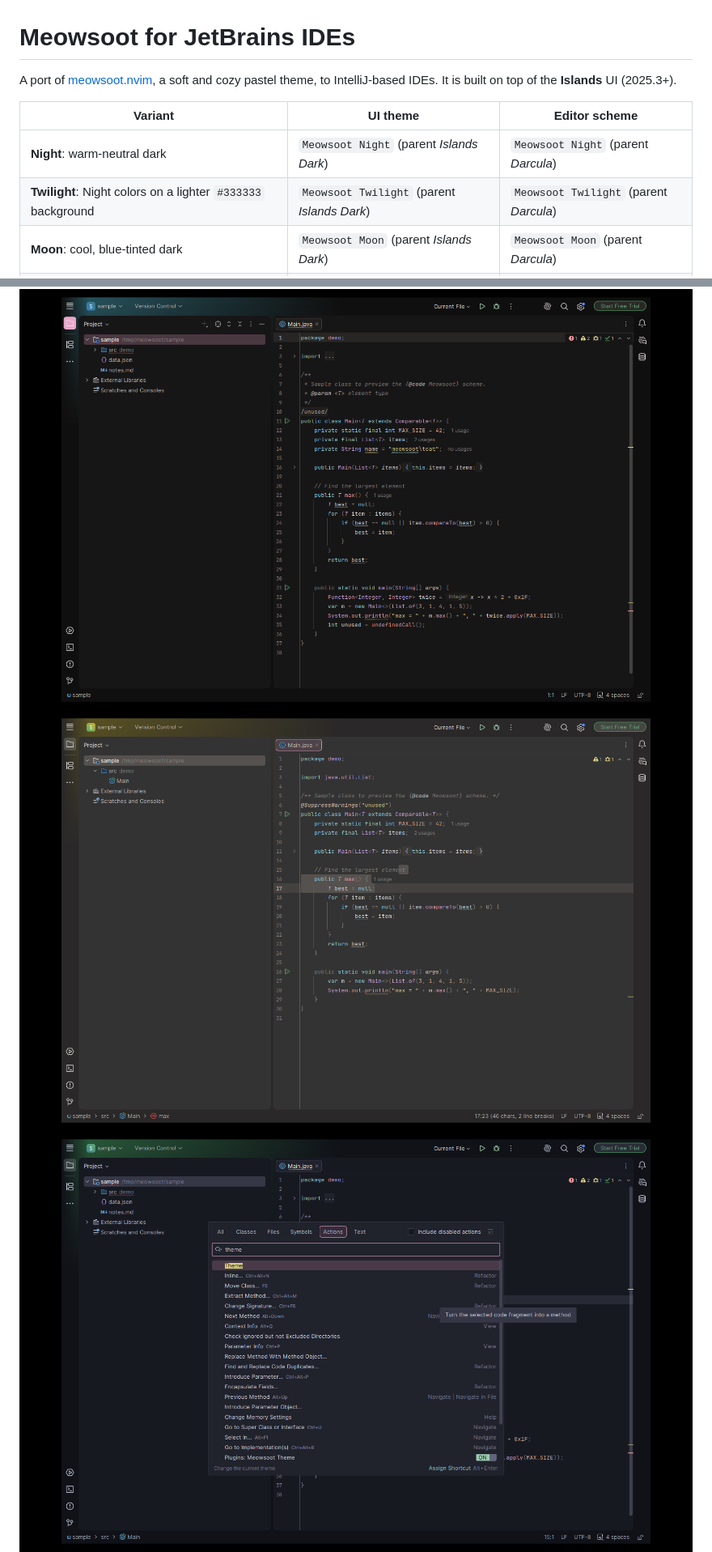
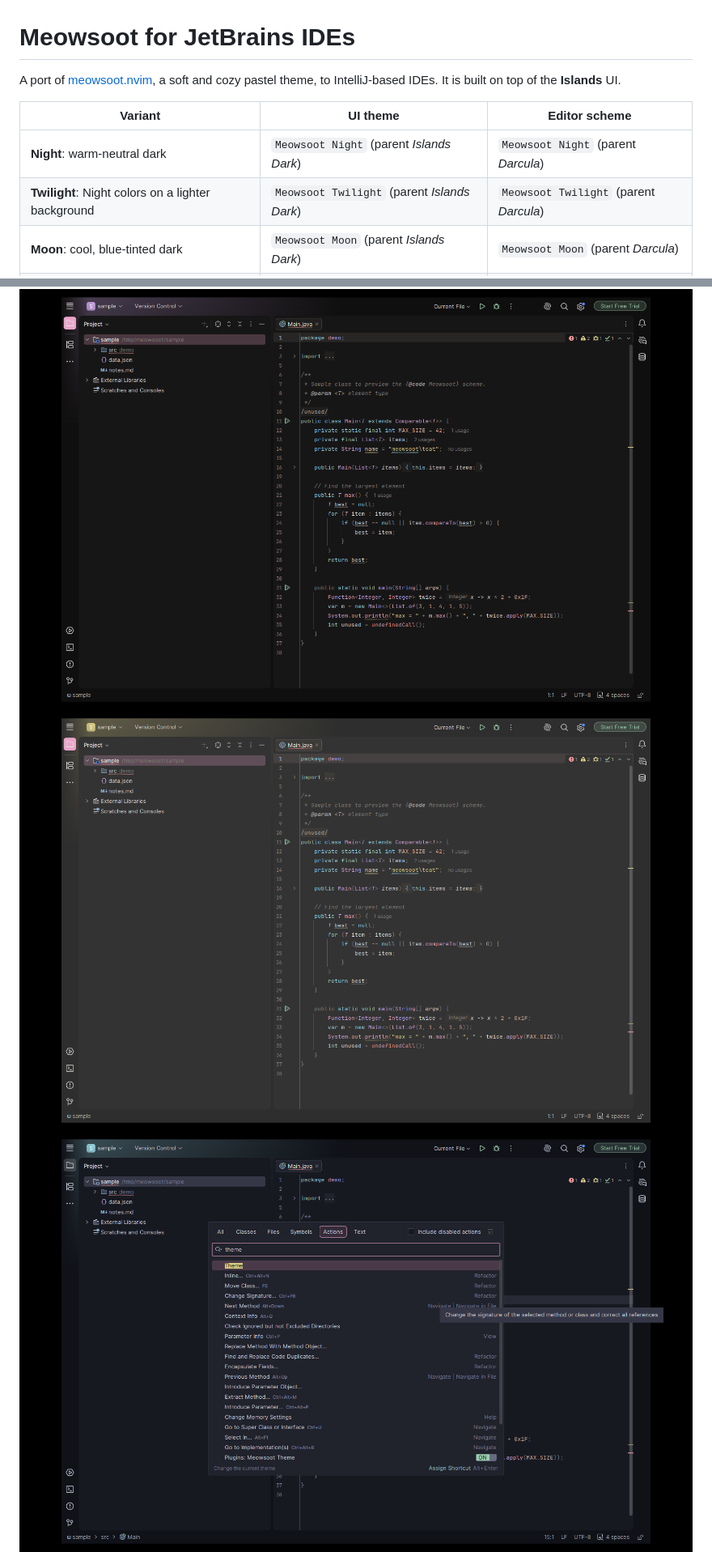
Before and after one commit to danilovmaximov/meowsoot-intellij, a Markdown page: README.md, 2 parts joined by grey strips. Shown at 81% size. GitHub-like rendering; pictures changed too: docs/moon.png, docs/night.png, docs/twilight.png.

Commit message:
Update README texting and screenshots, update JetBrains Marketplace plugin description

```diff
--- a/README.md
+++ b/README.md
@@ -1,12 +1,12 @@
 # Meowsoot for JetBrains IDEs
 
 A port of [meowsoot.nvim](https://github.com/marekh19/meowsoot.nvim), a soft and cozy pastel theme, to IntelliJ-based IDEs.
-It is built on top of the **Islands** UI (2025.3+).
+It is built on top of the **Islands** UI.
 
 | Variant | UI theme | Editor scheme |
 |---|---|---|
 | **Night**: warm-neutral dark | `Meowsoot Night` (parent *Islands Dark*) | `Meowsoot Night` (parent *Darcula*) |
-| **Twilight**: Night colors on a lighter `#333333` background | `Meowsoot Twilight` (parent *Islands Dark*) | `Meowsoot Twilight` (parent *Darcula*) |
+| **Twilight**: Night colors on a lighter background | `Meowsoot Twilight` (parent *Islands Dark*) | `Meowsoot Twilight` (parent *Darcula*) |
 | **Moon**: cool, blue-tinted dark | `Meowsoot Moon` (parent *Islands Dark*) | `Meowsoot Moon` (parent *Darcula*) |
 | **Dawn**: warm parchment light | `Meowsoot Dawn` (parent *Islands Light*) | `Meowsoot Dawn` (parent *Default*) |
 
```
Also changed, not shown: docs/dawn.png, 7 other files.
